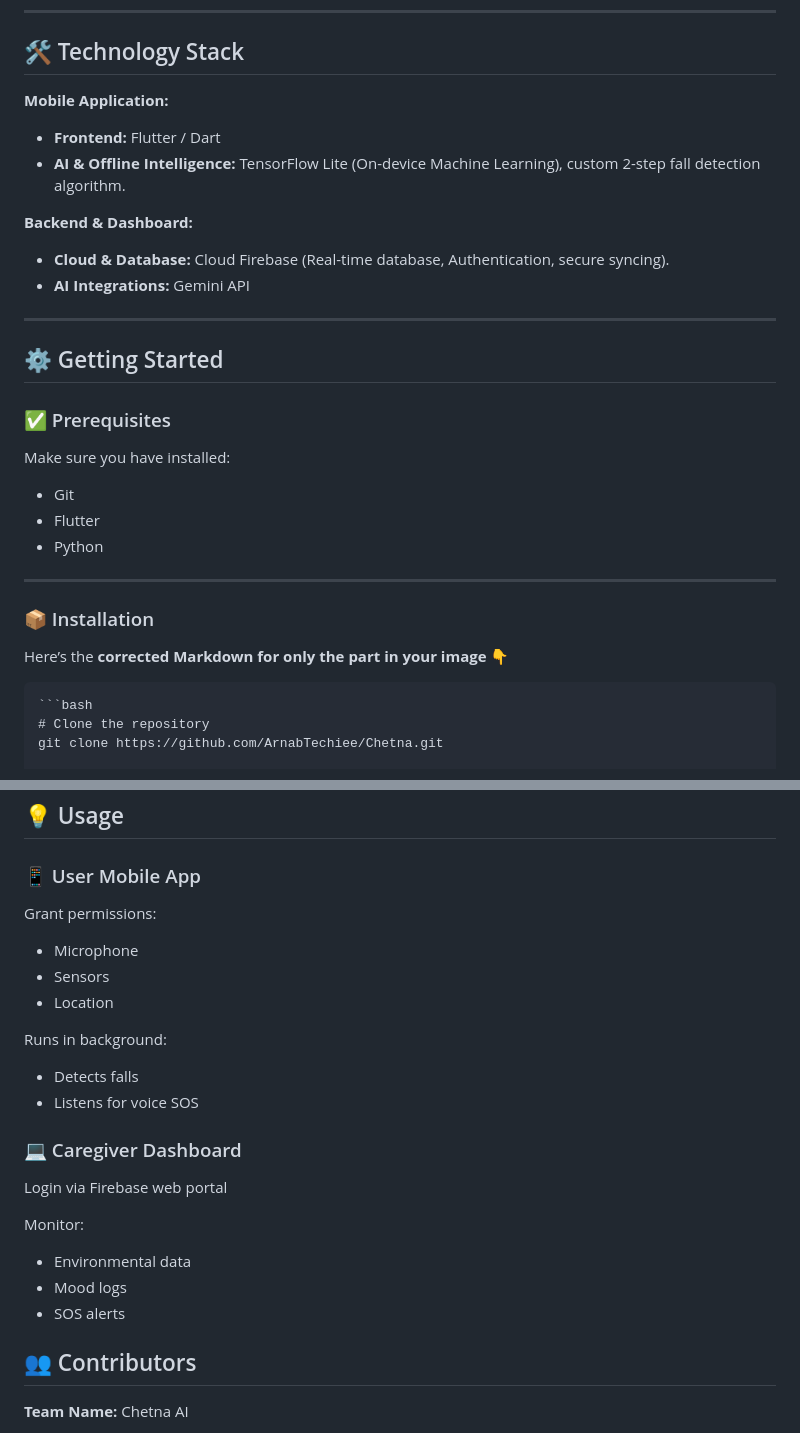
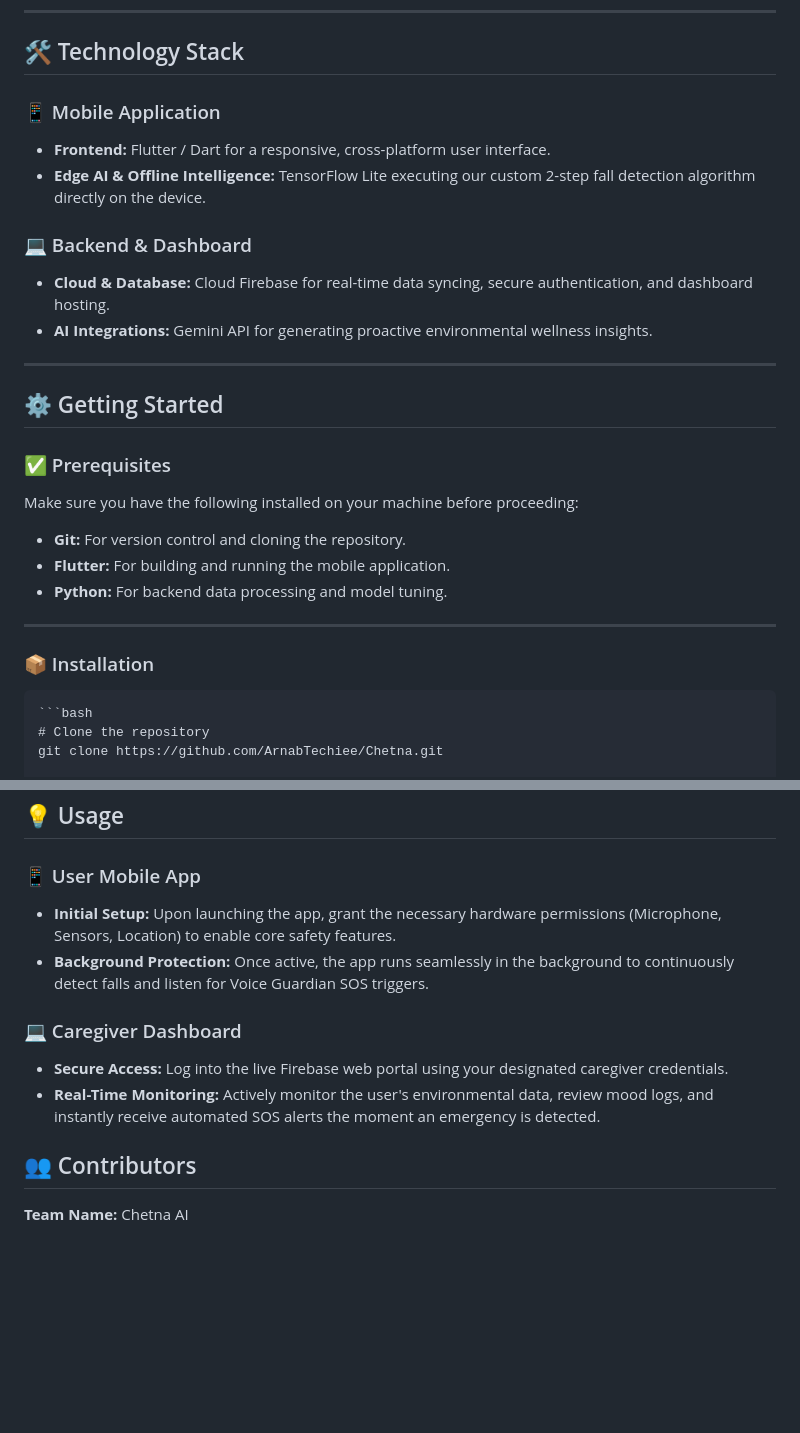
Before and after one commit to ArnabTechiee/Chetna, a Markdown page: README.md, 2 parts joined by grey strips. GitHub-like rendering; blank space fills up the shorter version.

Commit message:
Revise README for technology stack and usage clarity
Updated technology stack section and improved clarity in prerequisites and usage instructions.

`````diff
--- a/README.md
+++ b/README.md
@@ -52,30 +52,27 @@ Chetna bridges the gap between reactive emergency response and proactive wellnes
 
 ## 🛠️ Technology Stack
 
-**Mobile Application:**
-* **Frontend:** Flutter / Dart
-* **AI & Offline Intelligence:** TensorFlow Lite (On-device Machine Learning), custom 2-step fall detection algorithm.
+### 📱 Mobile Application
+* **Frontend:** Flutter / Dart for a responsive, cross-platform user interface.
+* **Edge AI & Offline Intelligence:** TensorFlow Lite executing our custom 2-step fall detection algorithm directly on the device.
 
-**Backend & Dashboard:**
-* **Cloud & Database:** Cloud Firebase (Real-time database, Authentication, secure syncing).
-* **AI Integrations:** Gemini API
+### 💻 Backend & Dashboard
+* **Cloud & Database:** Cloud Firebase for real-time data syncing, secure authentication, and dashboard hosting.
+* **AI Integrations:** Gemini API for generating proactive environmental wellness insights.
 
 ---
 
 ## ⚙️ Getting Started
 
 ### ✅ Prerequisites
-
-Make sure you have installed:
-- Git
-- Flutter
-- Python
+Make sure you have the following installed on your machine before proceeding:
+* **Git:** For version control and cloning the repository.
+* **Flutter:** For building and running the mobile application.
+* **Python:** For backend data processing and model tuning.
 
 ---
 
 ### 📦 Installation
-
-Here’s the **corrected Markdown for only the part in your image** 👇
 
 ````markdown
 ```bash
@@ -97,27 +94,12 @@ flutter run
 ## 💡 Usage
 
 ### 📱 User Mobile App
-
-Grant permissions:
-
-* Microphone
-* Sensors
-* Location
-
-Runs in background:
-
-* Detects falls
-* Listens for voice SOS
+* **Initial Setup:** Upon launching the app, grant the necessary hardware permissions (Microphone, Sensors, Location) to enable core safety features.
+* **Background Protection:** Once active, the app runs seamlessly in the background to continuously detect falls and listen for Voice Guardian SOS triggers.
 
 ### 💻 Caregiver Dashboard
-
-Login via Firebase web portal
-
-Monitor:
-
-* Environmental data
-* Mood logs
-* SOS alerts
+* **Secure Access:** Log into the live Firebase web portal using your designated caregiver credentials.
+* **Real-Time Monitoring:** Actively monitor the user's environmental data, review mood logs, and instantly receive automated SOS alerts the moment an emergency is detected.
 
 ## 👥 Contributors
 
`````
